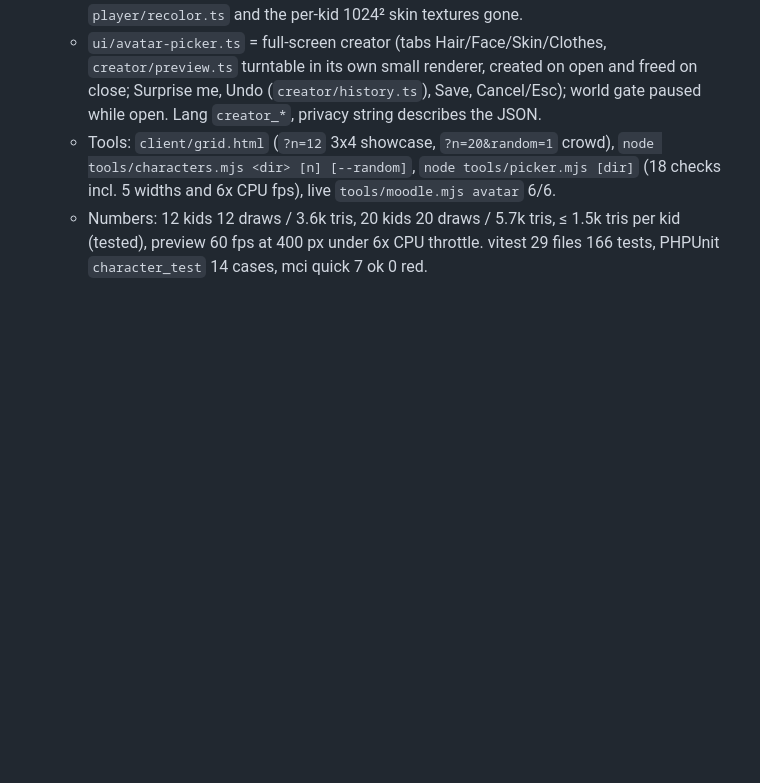
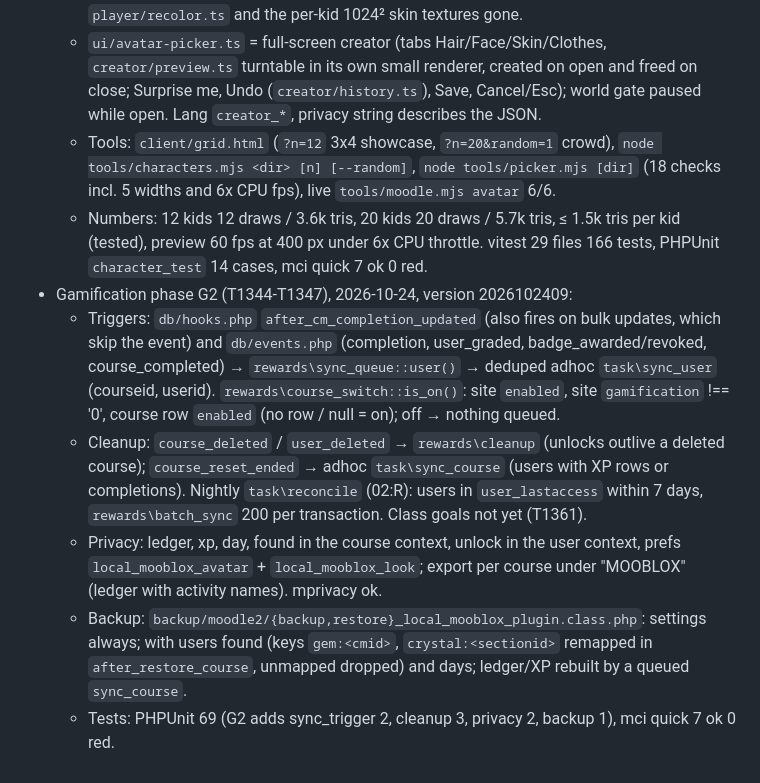
Before and after one commit to ojnadjarm/mooblox, a Markdown page: CLAUDE.md, the part around the change. GitHub-like rendering; blank space fills up the shorter version.

Commit message:
T1347: record gamification phase G2 in CLAUDE.md
Co-Authored-By: Claude Opus 5.5 <noreply@anthropic.com>
Claude-Session: https://claude.ai/code/session_016ZnvWUfgE2md1H25MQHCon

```diff
--- a/CLAUDE.md
+++ b/CLAUDE.md
@@ -171,3 +171,17 @@ world client in `client/`. Design: `ARCHITECTURE.md`. Plan and tickets:
     [--random]`, `node tools/picker.mjs [dir]` (18 checks incl. 5 widths and 6x CPU fps), live `tools/moodle.mjs avatar` 6/6.
   - Numbers: 12 kids 12 draws / 3.6k tris, 20 kids 20 draws / 5.7k tris, ≤ 1.5k tris per kid (tested), preview 60 fps at
     400 px under 6x CPU throttle. vitest 29 files 166 tests, PHPUnit `character_test` 14 cases, mci quick 7 ok 0 red.
+- Gamification phase G2 (T1344-T1347), 2026-10-24, version 2026102409:
+  - Triggers: `db/hooks.php` `after_cm_completion_updated` (also fires on bulk updates, which skip the event) and
+    `db/events.php` (completion, user_graded, badge_awarded/revoked, course_completed) → `rewards\sync_queue::user()` →
+    deduped adhoc `task\sync_user` (courseid, userid). `rewards\course_switch::is_on()`: site `enabled`, site
+    `gamification` !== '0', course row `enabled` (no row / null = on); off → nothing queued.
+  - Cleanup: `course_deleted` / `user_deleted` → `rewards\cleanup` (unlocks outlive a deleted course);
+    `course_reset_ended` → adhoc `task\sync_course` (users with XP rows or completions). Nightly `task\reconcile`
+    (02:R): users in `user_lastaccess` within 7 days, `rewards\batch_sync` 200 per transaction. Class goals not yet (T1361).
+  - Privacy: ledger, xp, day, found in the course context, unlock in the user context, prefs `local_mooblox_avatar` +
+    `local_mooblox_look`; export per course under "MOOBLOX" (ledger with activity names). mprivacy ok.
+  - Backup: `backup/moodle2/{backup,restore}_local_mooblox_plugin.class.php`: settings always; with users found (keys
+    `gem:<cmid>`, `crystal:<sectionid>` remapped in `after_restore_course`, unmapped dropped) and days; ledger/XP rebuilt
+    by a queued `sync_course`.
+  - Tests: PHPUnit 69 (G2 adds sync_trigger 2, cleanup 3, privacy 2, backup 1), mci quick 7 ok 0 red.
```
